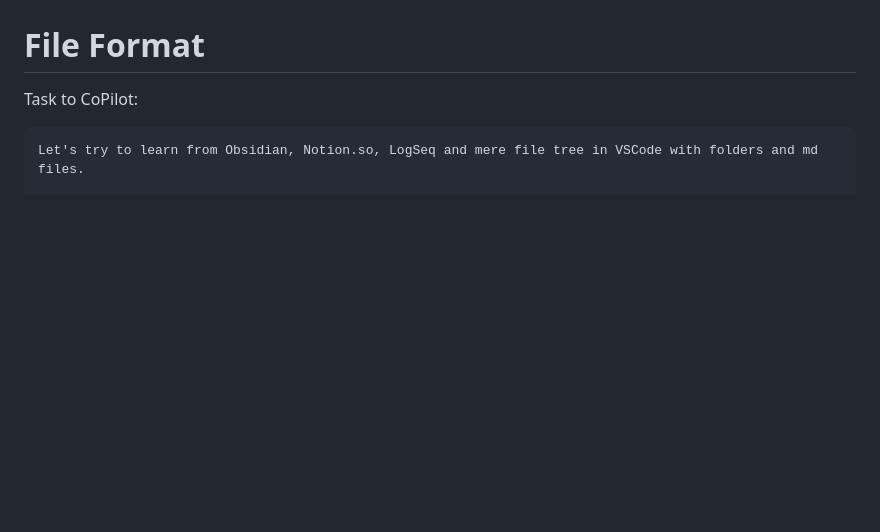
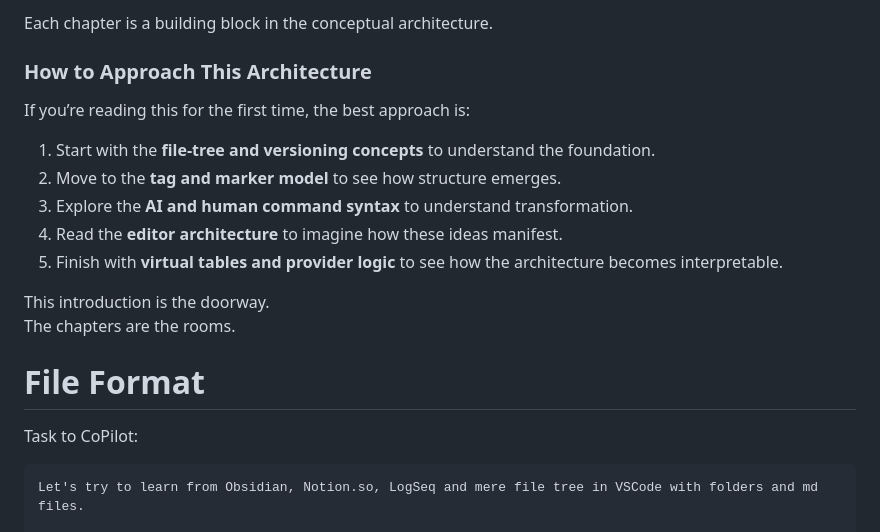
Before and after one commit to tambetvali/LaegnaAIExperiments, a Markdown page: aiplatformideas.md, the part around one of its changes. Drawn GitHub-style; blank space fills up the shorter version.

```diff
--- a/aiplatformideas.md
+++ b/aiplatformideas.md
@@ -2,3 +76,17 @@ I do not want to set any standard, but let's discuss some ideas and implications
+Each chapter is a building block in the conceptual architecture.
+
+### How to Approach This Architecture
+
+If you’re reading this for the first time, the best approach is:
+
+1. Start with the **file‑tree and versioning concepts** to understand the foundation.
+2. Move to the **tag and marker model** to see how structure emerges.
+3. Explore the **AI and human command syntax** to understand transformation.
+4. Read the **editor architecture** to imagine how these ideas manifest.
+5. Finish with **virtual tables and provider logic** to see how the architecture becomes interpretable.
+
+This introduction is the doorway.
+The chapters are the rooms.
 
 # File Format
 
```
Also changed, not shown: other parts of aiplatformideas.md (+74 -0 lines).
